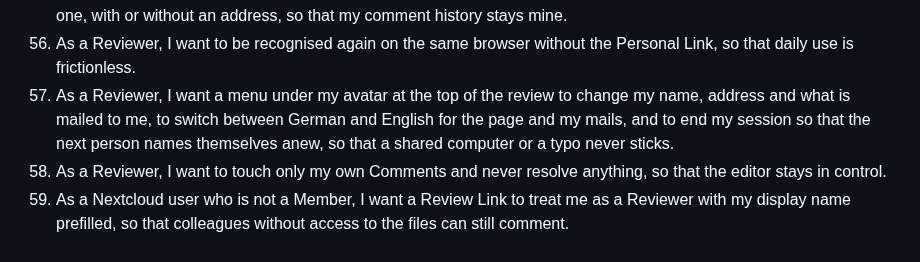
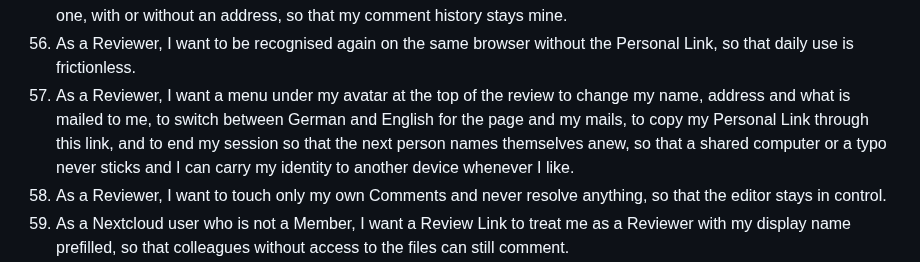
Before and after one commit to joshuabke/nextcloud-deliver, a Markdown page: docs/spec-v2.md, the part around the change. Drawn GitHub-style.

Commit message:
Story 128: a Reviewer copies their Personal Link from their menu (#46)

```diff
--- a/docs/spec-v2.md
+++ b/docs/spec-v2.md
@@ -83,7 +83,7 @@ Deliver becomes a proper Nextcloud app, rebuilt from scratch, in which media fil
 54. As a Reviewer opening a Review Link without a Personal Link, I want to enter my name once, never a Member's, and get my Personal Link by mail when I give an address, or shown to bookmark when I give none; my address, under whatever name, mails me my Personal Link for this link, as on Frame.io, and another Reviewer of my name shows in another colour, so that I keep my identity on any device forever and nobody passes for someone else unnoticed.
 55. As a Reviewer, I want to stay the same Reviewer when a Member replaces my Review Link and puts me on the new one, with or without an address, so that my comment history stays mine.
 56. As a Reviewer, I want to be recognised again on the same browser without the Personal Link, so that daily use is frictionless.
-128. As a Reviewer, I want a menu under my avatar at the top of the review to change my name, address and what is mailed to me, to switch between German and English for the page and my mails, and to end my session so that the next person names themselves anew, so that a shared computer or a typo never sticks.
+128. As a Reviewer, I want a menu under my avatar at the top of the review to change my name, address and what is mailed to me, to switch between German and English for the page and my mails, to copy my Personal Link through this link, and to end my session so that the next person names themselves anew, so that a shared computer or a typo never sticks and I can carry my identity to another device whenever I like.
 57. As a Reviewer, I want to touch only my own Comments and never resolve anything, so that the editor stays in control.
 58. As a Nextcloud user who is not a Member, I want a Review Link to treat me as a Reviewer with my display name prefilled, so that colleagues without access to the files can still comment.
 59. As a Member, I want a Review Link to show me what Reviewers see, read only, with a way into the normal app view, so that I can check a link before I send it and never work with reduced rights by accident.
```
Also changed, not shown: CONTEXT.md (+1 -1 lines).
